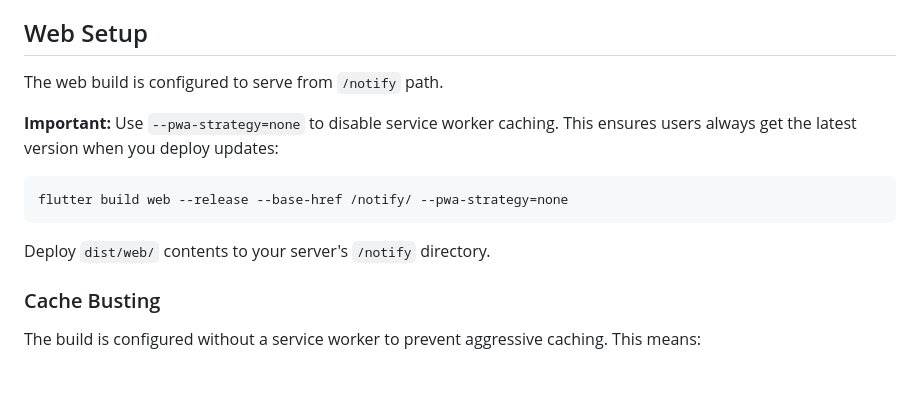
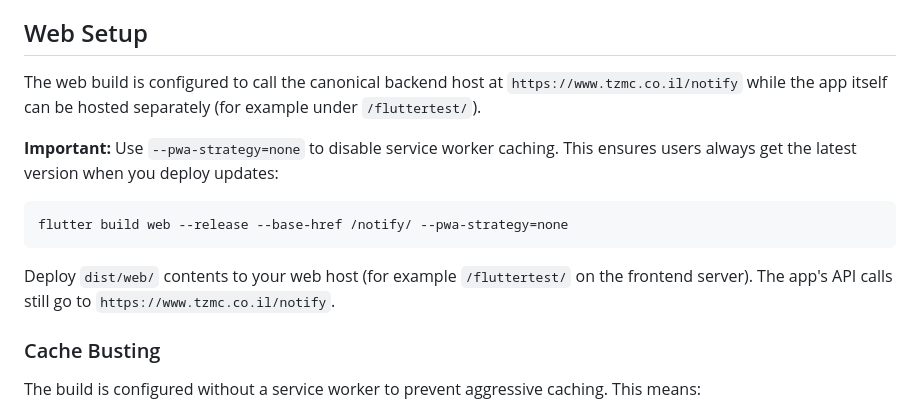
Before and after one commit to jammalmassalha/tzmc.push.app, a Markdown page: flutter_app/PLATFORM_SETUP.md, the part around the change. GitHub-like rendering; blank space fills up the shorter version.

````diff
--- a/flutter_app/PLATFORM_SETUP.md
+++ b/flutter_app/PLATFORM_SETUP.md
@@ -459,7 +459,7 @@ a Firebase **service account** with the `Firebase Cloud Messaging API` scope.
 
 ## Web Setup
 
-The web build is configured to serve from `/notify` path.
+The web build is configured to call the canonical backend host at `https://www.tzmc.co.il/notify` while the app itself can be hosted separately (for example under `/fluttertest/`).
 
 **Important:** Use `--pwa-strategy=none` to disable service worker caching. This ensures users always get the latest version when you deploy updates:
 
@@ -467,7 +467,7 @@ The web build is configured to serve from `/notify` path.
 flutter build web --release --base-href /notify/ --pwa-strategy=none
 ```
 
-Deploy `dist/web/` contents to your server's `/notify` directory.
+Deploy `dist/web/` contents to your web host (for example `/fluttertest/` on the frontend server). The app's API calls still go to `https://www.tzmc.co.il/notify`.
 
 ### Cache Busting
 
````
Also changed, not shown: CORS_DEPLOYMENT_GUIDE.md (+7 -5 lines), CORS_VERIFICATION_CHECKLIST.md (+4 -4 lines).
